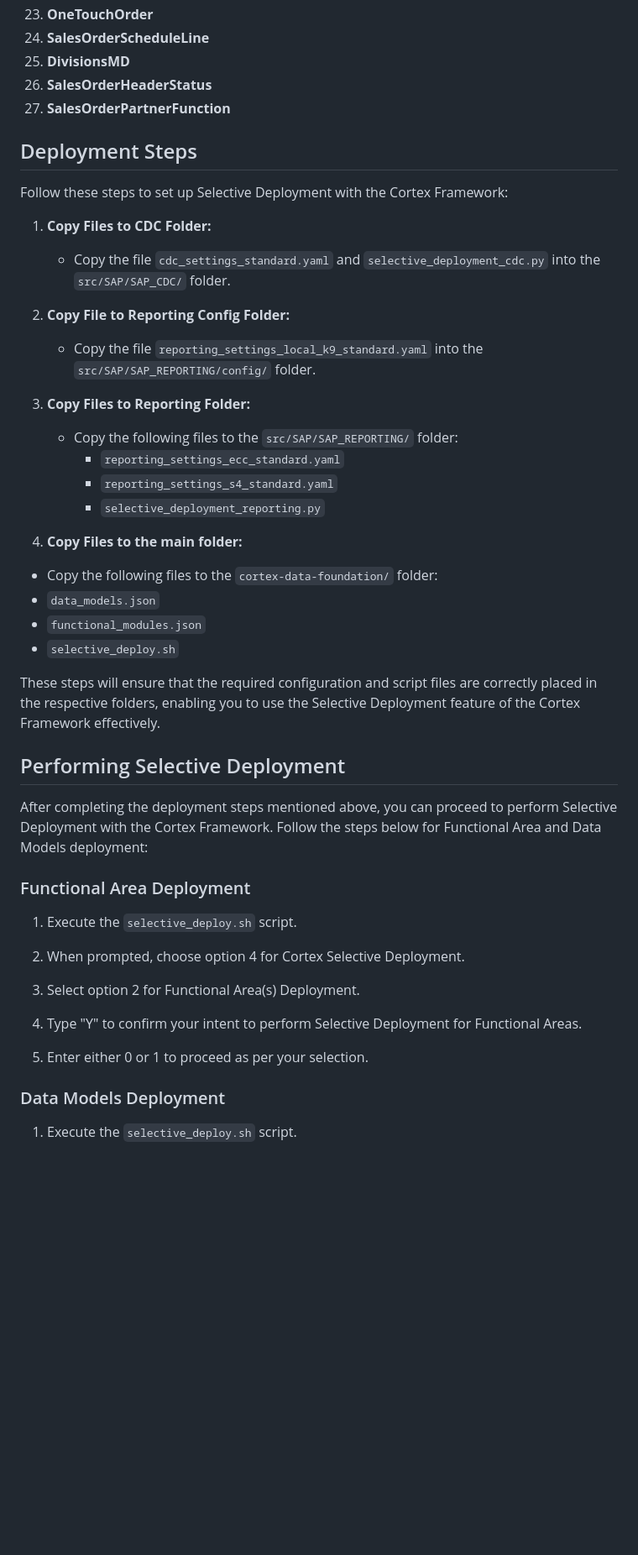
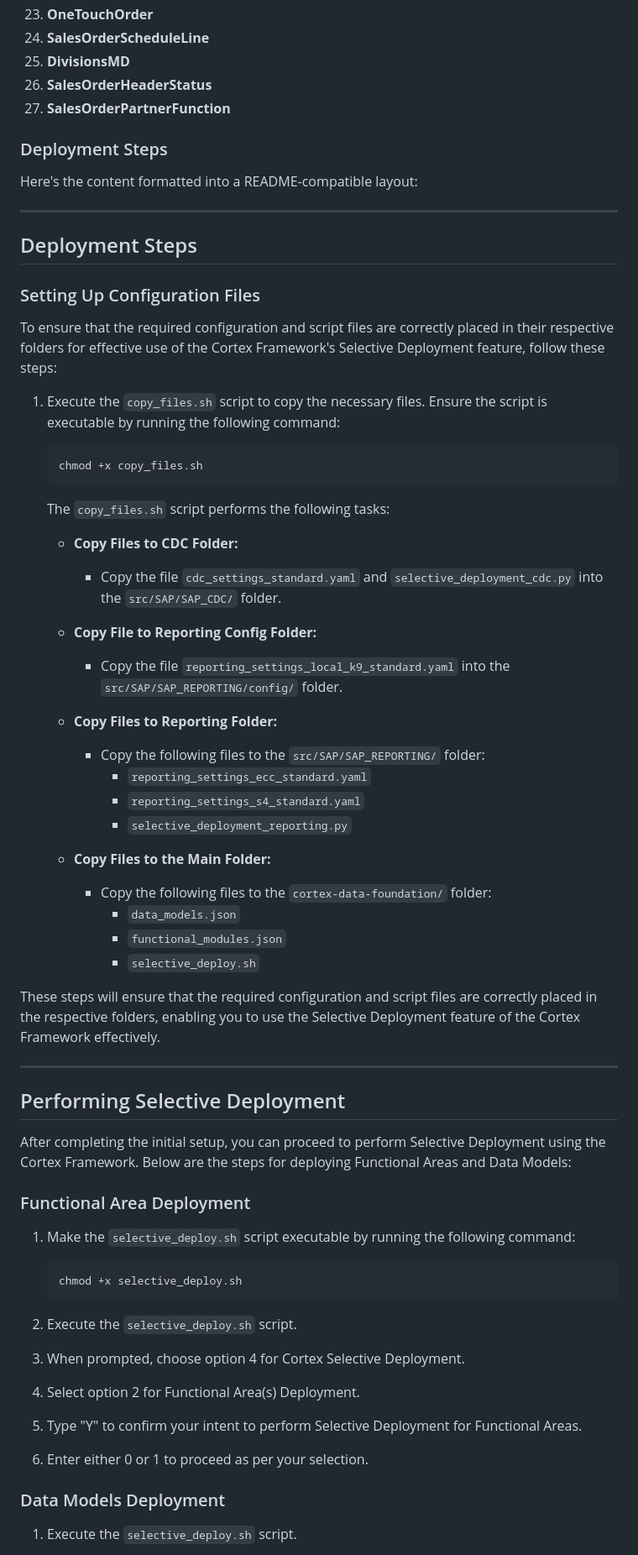
Before and after one commit to haprcr/cortex_latest, a Markdown page: selective_deployment.md, the part around the change. Shown at 84% size. Rendered like a GitHub page; blank space fills up the shorter version.

````diff
--- a/selective_deployment.md
+++ b/selective_deployment.md
@@ -50,46 +50,69 @@ For finer-grained control, you can opt to deploy specific Data Models from the l
 27. **SalesOrderPartnerFunction**
 
 
+### Deployment Steps
+
+Here's the content formatted into a README-compatible layout:
+
+---
+
 ## Deployment Steps
 
-Follow these steps to set up Selective Deployment with the Cortex Framework:
+### Setting Up Configuration Files
 
-1. **Copy Files to CDC Folder:**
-   - Copy the file `cdc_settings_standard.yaml` and `selective_deployment_cdc.py` into the `src/SAP/SAP_CDC/` folder.
+To ensure that the required configuration and script files are correctly placed in their respective folders for effective use of the Cortex Framework's Selective Deployment feature, follow these steps:
 
-2. **Copy File to Reporting Config Folder:**
-   - Copy the file `reporting_settings_local_k9_standard.yaml` into the `src/SAP/SAP_REPORTING/config/` folder.
+1. Execute the `copy_files.sh` script to copy the necessary files. Ensure the script is executable by running the following command:
 
-3. **Copy Files to Reporting Folder:**
-   - Copy the following files to the `src/SAP/SAP_REPORTING/` folder:
-      - `reporting_settings_ecc_standard.yaml`
-      - `reporting_settings_s4_standard.yaml`
-      - `selective_deployment_reporting.py`
+   ```bash
+   chmod +x copy_files.sh
+   ```
 
-4. **Copy Files to the main folder:**
-  - Copy the following files to the `cortex-data-foundation/` folder:
-   - `data_models.json`
-   - `functional_modules.json`
-   - `selective_deploy.sh`
+   The `copy_files.sh` script performs the following tasks:
+
+   - **Copy Files to CDC Folder:**
+     - Copy the file `cdc_settings_standard.yaml` and `selective_deployment_cdc.py` into the `src/SAP/SAP_CDC/` folder.
+
+   - **Copy File to Reporting Config Folder:**
+     - Copy the file `reporting_settings_local_k9_standard.yaml` into the `src/SAP/SAP_REPORTING/config/` folder.
+
+   - **Copy Files to Reporting Folder:**
+     - Copy the following files to the `src/SAP/SAP_REPORTING/` folder:
+       - `reporting_settings_ecc_standard.yaml`
+       - `reporting_settings_s4_standard.yaml`
+       - `selective_deployment_reporting.py`
+
+   - **Copy Files to the Main Folder:**
+     - Copy the following files to the `cortex-data-foundation/` folder:
+       - `data_models.json`
+       - `functional_modules.json`
+       - `selective_deploy.sh`
 
 These steps will ensure that the required configuration and script files are correctly placed in the respective folders, enabling you to use the Selective Deployment feature of the Cortex Framework effectively.
 
+--------
 
 ## Performing Selective Deployment
 
-After completing the deployment steps mentioned above, you can proceed to perform Selective Deployment with the Cortex Framework. Follow the steps below for Functional Area and Data Models deployment:
+After completing the initial setup, you can proceed to perform Selective Deployment using the Cortex Framework. Below are the steps for deploying Functional Areas and Data Models:
 
 ### Functional Area Deployment
 
-1. Execute the `selective_deploy.sh` script.
+1. Make the `selective_deploy.sh` script executable by running the following command:
 
-2. When prompted, choose option 4 for Cortex Selective Deployment.
+   ```bash
+   chmod +x selective_deploy.sh
+   ```
 
-3. Select option 2 for Functional Area(s) Deployment.
+2. Execute the `selective_deploy.sh` script.
 
-4. Type "Y" to confirm your intent to perform Selective Deployment for Functional Areas.
+3. When prompted, choose option 4 for Cortex Selective Deployment.
 
-5. Enter either 0 or 1 to proceed as per your selection.
+4. Select option 2 for Functional Area(s) Deployment.
+
+5. Type "Y" to confirm your intent to perform Selective Deployment for Functional Areas.
+
+6. Enter either 0 or 1 to proceed as per your selection.
 
 ### Data Models Deployment
 
````
